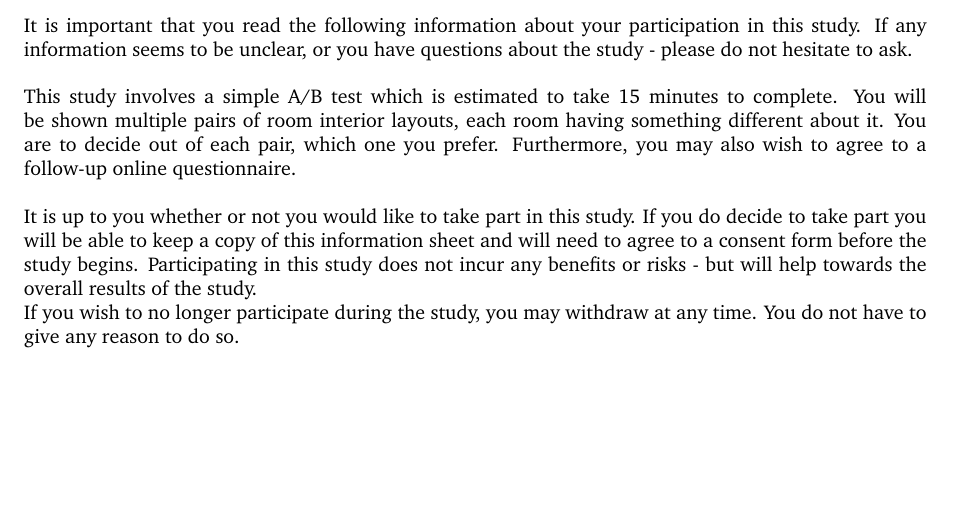
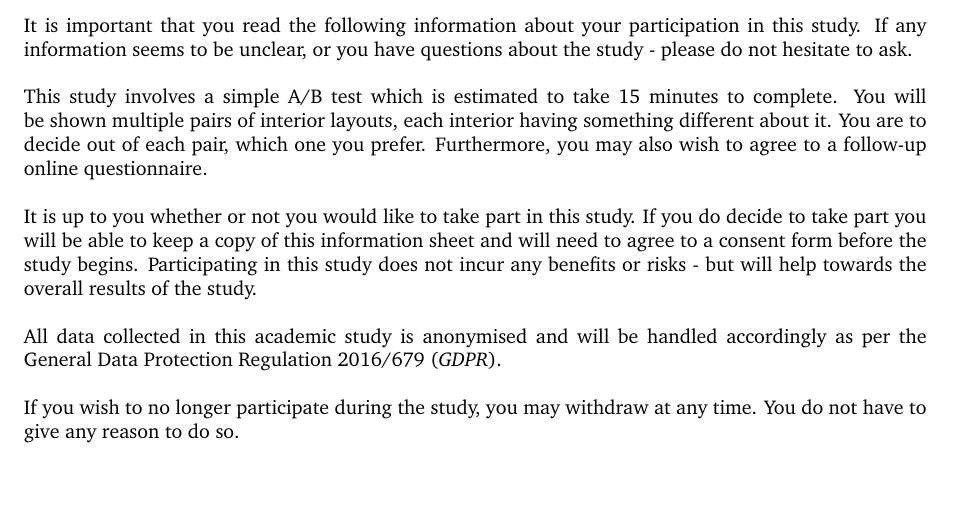
Before and after one commit to thomasoleary/dissertation, a LaTeX document (Participant-Related/participant-information-sheet.tex): part of the page, cut so that both start at the same text, the shorter picture padded with empty space. Compiled offline with pdfLaTeX.

Commit message:
Just adding some last touches to it - information sheet has a short section about data collection. Need to add a small area that adds confidentiality

```diff
--- a/Participant-Related/participant-information-sheet.tex
+++ b/Participant-Related/participant-information-sheet.tex
@@ -37,7 +37,7 @@ If any information seems to be unclear, or you have questions about the study -
 \\
 \\
 This study involves a simple A/B test which is estimated to take 15 minutes to complete.
-You will be shown multiple pairs of room interior layouts, each room having something different
+You will be shown multiple pairs of interior layouts, each interior having something different
 about it.
 You are to decide out of each pair, which one you prefer.
 Furthermore, you may also wish to agree to a follow-up online questionnaire.
@@ -48,6 +48,10 @@ If you do decide to take part you will be able to keep a copy of this informatio
 and will need to agree to a consent form before the study begins.
 Participating in this study does not incur any benefits or risks - but will help towards
 the overall results of the study.
+\\
+\\
+All data collected in this academic study is anonymised and will be handled accordingly as per the General Data Protection Regulation 2016/679 (\textit{GDPR}).
+\\
 \\
 If you wish to no longer participate during the study, you may withdraw at any time.
 You do not have to give any reason to do so.
```
Also changed, not shown: Participant-Related/participant-information-sheet.pdf.
